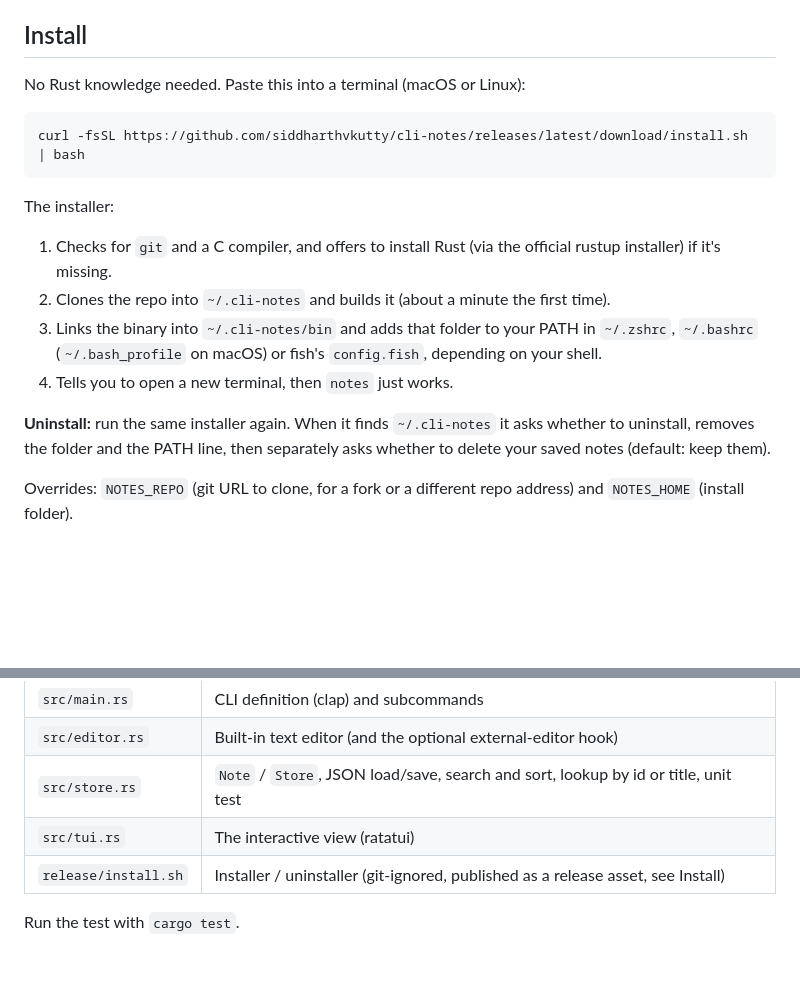
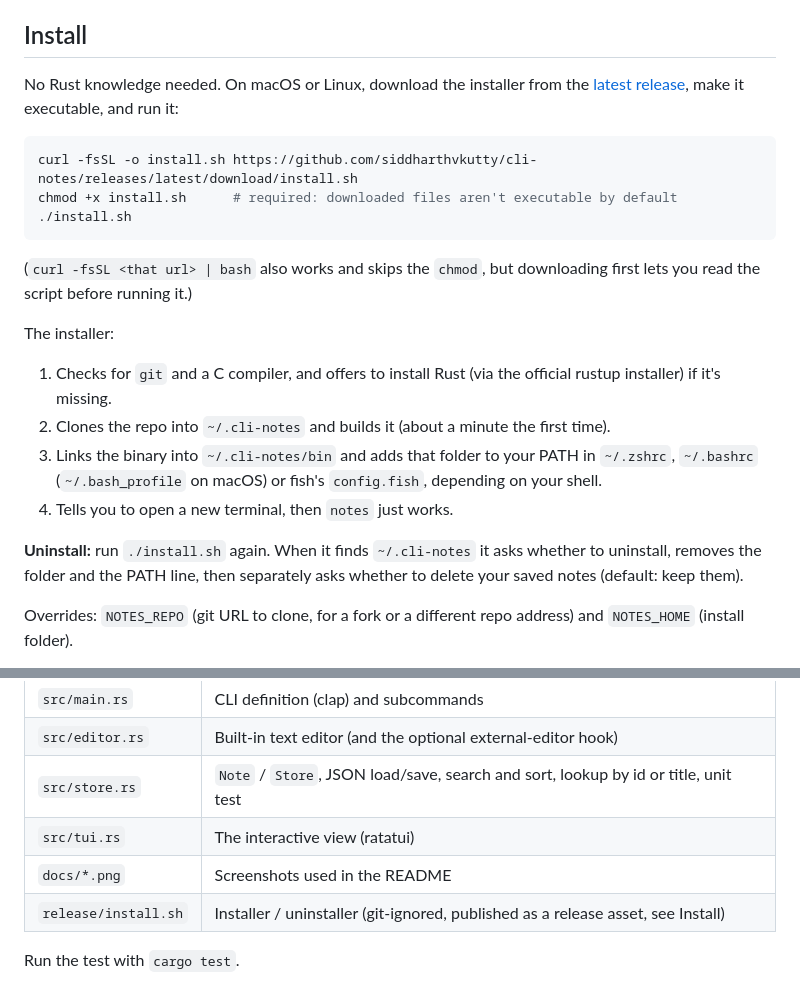
Before and after one commit to siddharthvkutty/cli-notes, a Markdown page: DOCS.md, 2 parts joined by grey strips. GitHub-like rendering; blank space fills up the shorter version.

````diff
--- a/DOCS.md
+++ b/DOCS.md
@@ -4,11 +4,15 @@ A terminal notebook written in Rust. Run `notes` for a full-screen interactive v
 
 ## Install
 
-No Rust knowledge needed. Paste this into a terminal (macOS or Linux):
+No Rust knowledge needed. On macOS or Linux, download the installer from the [latest release](https://github.com/siddharthvkutty/cli-notes/releases/latest), make it executable, and run it:
 
 ```sh
-curl -fsSL https://github.com/siddharthvkutty/cli-notes/releases/latest/download/install.sh | bash
+curl -fsSL -o install.sh https://github.com/siddharthvkutty/cli-notes/releases/latest/download/install.sh
+chmod +x install.sh      # required: downloaded files aren't executable by default
+./install.sh
 ```
+
+(`curl -fsSL <that url> | bash` also works and skips the `chmod`, but downloading first lets you read the script before running it.)
 
 The installer:
 
@@ -17,7 +21,7 @@ The installer:
 3. Links the binary into `~/.cli-notes/bin` and adds that folder to your PATH in `~/.zshrc`, `~/.bashrc` (`~/.bash_profile` on macOS) or fish's `config.fish`, depending on your shell.
 4. Tells you to open a new terminal, then `notes` just works.
 
-**Uninstall:** run the same installer again. When it finds `~/.cli-notes` it asks whether to uninstall, removes the folder and the PATH line, then separately asks whether to delete your saved notes (default: keep them).
+**Uninstall:** run `./install.sh` again. When it finds `~/.cli-notes` it asks whether to uninstall, removes the folder and the PATH line, then separately asks whether to delete your saved notes (default: keep them).
 
 Overrides: `NOTES_REPO` (git URL to clone, for a fork or a different repo address) and `NOTES_HOME` (install folder).
 
@@ -150,6 +154,7 @@ Back up or sync by copying that one file.
 | `src/editor.rs` | Built-in text editor (and the optional external-editor hook) |
 | `src/store.rs` | `Note` / `Store`, JSON load/save, search and sort, lookup by id or title, unit test |
 | `src/tui.rs` | The interactive view (ratatui) |
+| `docs/*.png` | Screenshots used in the README |
 | `release/install.sh` | Installer / uninstaller (git-ignored, published as a release asset, see Install) |
 
 Run the test with `cargo test`.
````
Also changed, not shown: README.md (+22 -23 lines), docs/cli.png (added), docs/editor.png (added), docs/main.png (added), 1 other file.
